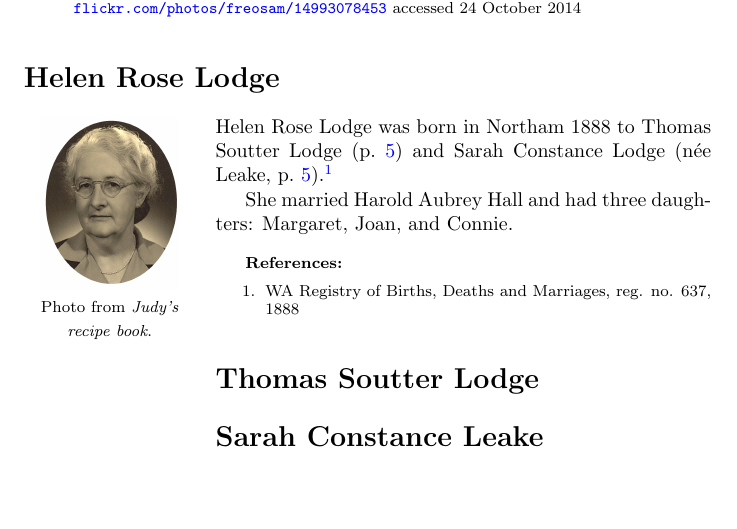
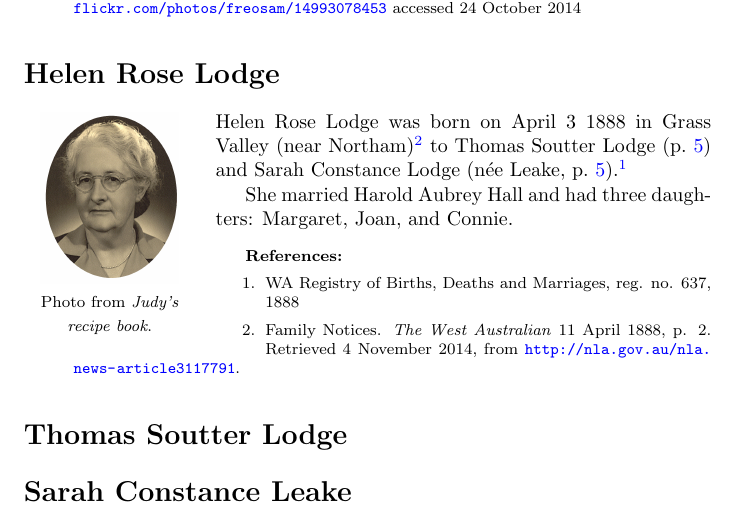
Before and after one commit to samwilson/hmw, a LaTeX book (main.tex, which reads biographies/Helen_Rose_Lodge.tex): part of page 5 of 7, cut so that both start at the same text, the shorter picture padded with empty space. Compiled offline with pdfLaTeX.

Commit message:
Birth date, and more place detail.

```diff
--- a/biographies/Helen_Rose_Lodge.tex
+++ b/biographies/Helen_Rose_Lodge.tex
@@ -1,12 +1,14 @@
 \biohead{Helen Rose Lodge}{Helen_Rose_Lodge}{Photo from \emph{Judy's recipe book}.}
 
-Helen Rose Lodge was born in \id{Northam} 1888 to Thomas Soutter Lodge (\p{Thomas_Soutter_Lodge}) and Sarah Constance Lodge (n\'{e}e Leake, \p{Sarah_Constance_Leake}).\citeref{BMD}
+Helen Rose Lodge was born on April 3 1888 in Grass Valley (near \id{Northam})\citeref{FamilyNotices} to Thomas Soutter Lodge (\p{Thomas_Soutter_Lodge}) and Sarah Constance Lodge (n\'{e}e Leake, \p{Sarah_Constance_Leake}).\citeref{BMD}
 
 She married Harold Aubrey Hall and had three daughters: Margaret, Joan, and Connie.
 
 \begin{references}
 
 \reference{BMD}{WA Registry of Births, Deaths and Marriages, reg. no. 637, 1888}
+\reference{FamilyNotices}{Family Notices. \emph{The West Australian} 11 April 1888, p. 2. Retrieved 4 November 2014,
+from \url{http://nla.gov.au/nla.news-article3117791}.}
 
 % \reference{}{}
 \end{references}
```
